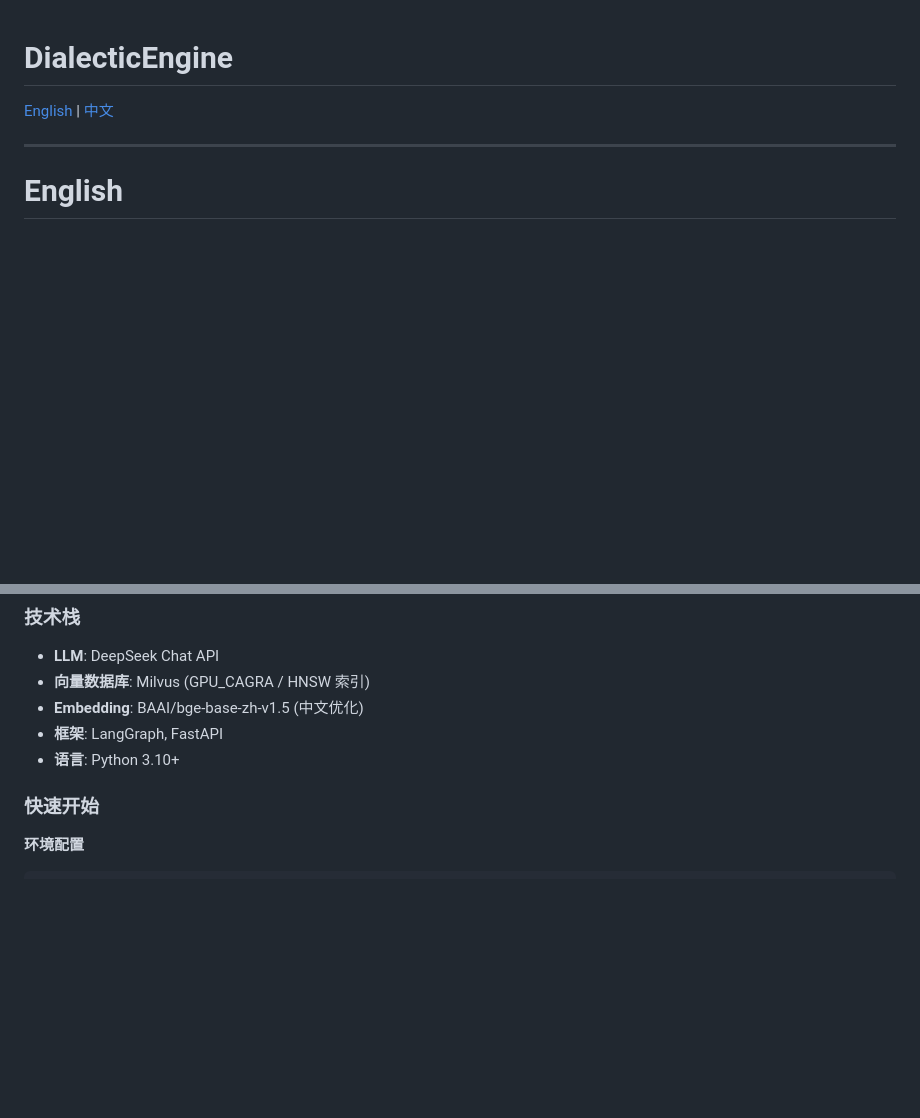
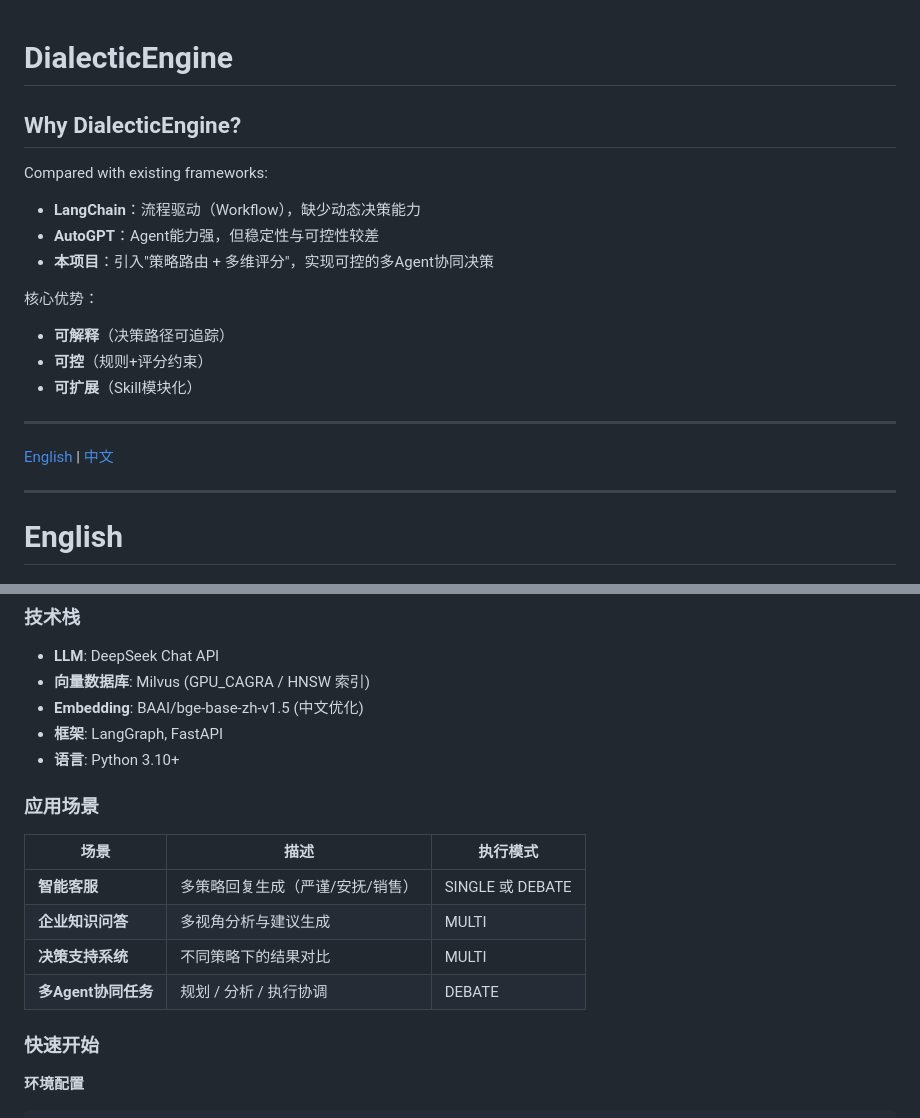
Before and after one commit to dai-zw/DialecticEngine, a Markdown page: README.md, 2 parts joined by grey strips. Rendered like a GitHub page; blank space fills up the shorter version.

```diff
--- a/README.md
+++ b/README.md
@@ -1,4 +1,19 @@
 # DialecticEngine
+
+## Why DialecticEngine?
+
+Compared with existing frameworks:
+
+- **LangChain**：流程驱动（Workflow），缺少动态决策能力
+- **AutoGPT**：Agent能力强，但稳定性与可控性较差
+- **本项目**：引入"策略路由 + 多维评分"，实现可控的多Agent协同决策
+
+核心优势：
+- **可解释**（决策路径可追踪）
+- **可控**（规则+评分约束）
+- **可扩展**（Skill模块化）
+
+---
 
 [English](#english) | [中文](#中文)
 
@@ -173,6 +265,15 @@ DialecticEngine/
 - **Embedding**: BAAI/bge-base-zh-v1.5 (中文优化)
 - **框架**: LangGraph, FastAPI
 - **语言**: Python 3.10+
+
+### 应用场景
+
+| 场景 | 描述 | 执行模式 |
+|------|------|----------|
+| **智能客服** | 多策略回复生成（严谨/安抚/销售） | SINGLE 或 DEBATE |
+| **企业知识问答** | 多视角分析与建议生成 | MULTI |
+| **决策支持系统** | 不同策略下的结果对比 | MULTI |
+| **多Agent协同任务** | 规划 / 分析 / 执行协调 | DEBATE |
 
 ### 快速开始
 
```
Also changed, not shown: other parts of README.md (+105 -12 lines).
